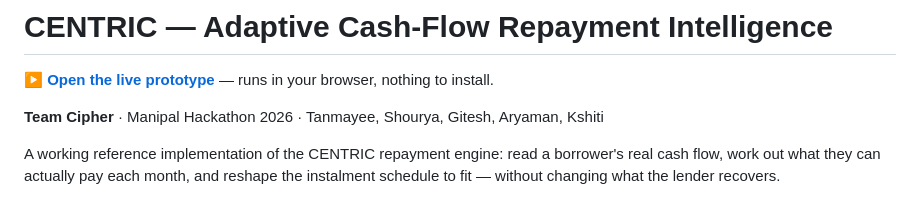
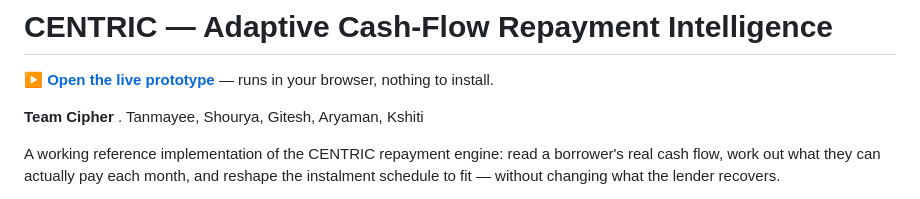
Before and after one commit to tanmayee000/Centric, a Markdown page: README.md, the part around the change. GitHub-like rendering.

```diff
--- a/README.md
+++ b/README.md
@@ -2,7 +2,7 @@
 
 **▶ [Open the live prototype](https://tanmayee000.github.io/Centric/centric-console.html)** — runs in your browser, nothing to install.
 
-**Team Cipher** · Manipal Hackathon 2026 · Tanmayee, Shourya, Gitesh, Aryaman, Kshiti
+**Team Cipher** . Tanmayee, Shourya, Gitesh, Aryaman, Kshiti
 
 A working reference implementation of the CENTRIC repayment engine: read a
 borrower's real cash flow, work out what they can actually pay each month, and
```
